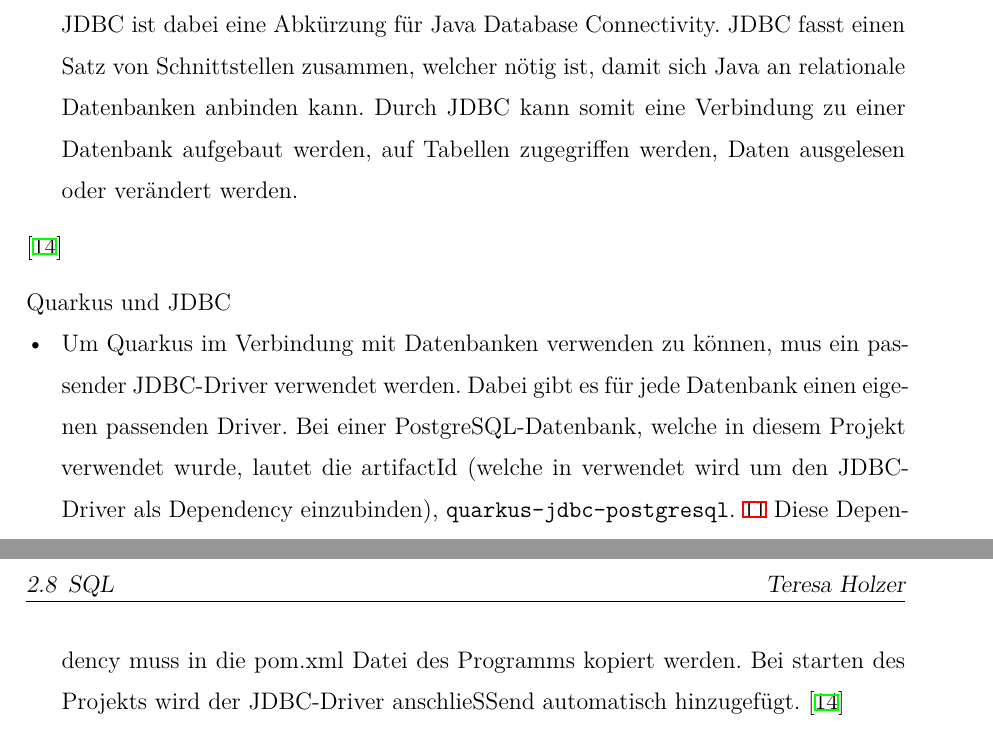
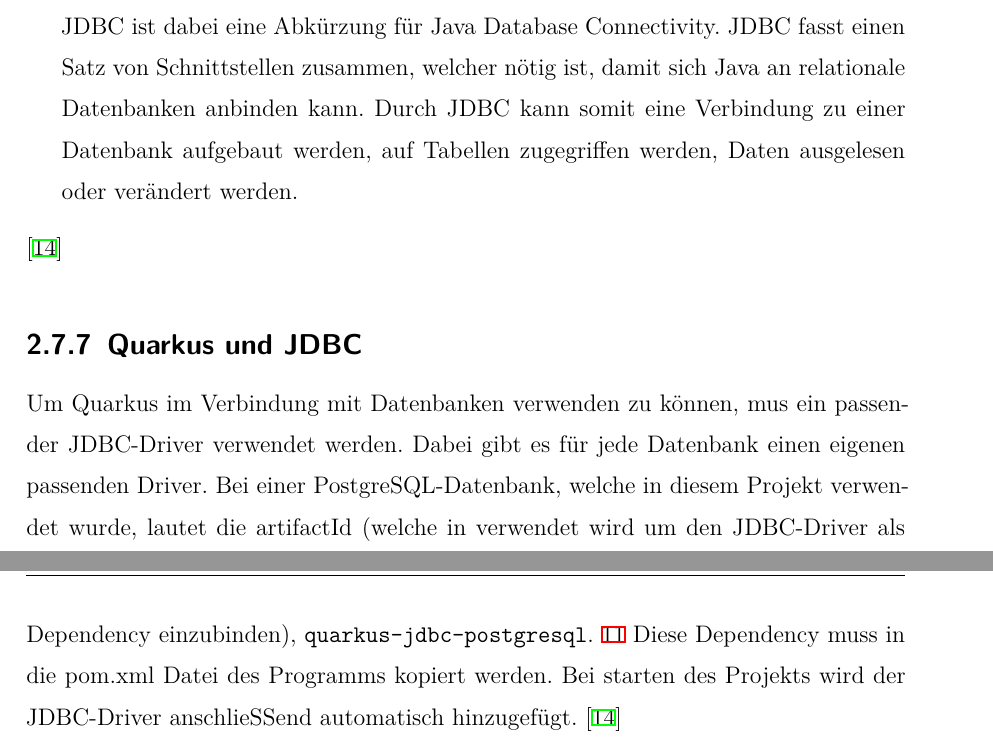
Before and after one commit to Zwerg93/Diplscreibteil, a LaTeX thesis (Lademanager/thesis.tex, which reads Lademanager/sections/allgemeinTechnologie/Quarkus.tex): two parts of pages 21 and 22 of 87, joined at a grey line, cut so that both start at the same text. Compiled offline with XeLaTeX.

Commit message:
new format

```diff
--- a/Lademanager/sections/allgemeinTechnologie/Quarkus.tex
+++ b/Lademanager/sections/allgemeinTechnologie/Quarkus.tex
@@ -91,10 +91,9 @@
 \end{compactitem}
 \cite{quarkusHibernate}
 
-\begin{compactitem}
-    \item [Quarkus und JDBC]
-    \item Um Quarkus im Verbindung mit Datenbanken verwenden zu können, mus ein passender JDBC-Driver verwendet werden. Dabei gibt es für jede Datenbank einen eigenen passenden Driver. Bei einer PostgreSQL-Datenbank, welche in diesem Projekt verwendet wurde, lautet die artifactId (welche in verwendet wird um den JDBC-Driver als Dependency einzubinden), \texttt{quarkus-jdbc-postgresql}. \ref{lst:impl:JDBCDependency} Diese Dependency muss in die pom.xml Datei des Programms kopiert werden. Bei starten des Projekts wird der JDBC-Driver anschließend automatisch hinzugefügt. \cite{quarkusHibernate}
-\end{compactitem}
+\subsection{Quarkus und JDBC}
+Um Quarkus im Verbindung mit Datenbanken verwenden zu können, mus ein passender JDBC-Driver verwendet werden. Dabei gibt es für jede Datenbank einen eigenen passenden Driver. Bei einer PostgreSQL-Datenbank, welche in diesem Projekt verwendet wurde, lautet die artifactId (welche in verwendet wird um den JDBC-Driver als Dependency einzubinden), \texttt{quarkus-jdbc-postgresql}. \ref{lst:impl:JDBCDependency} Diese Dependency muss in die pom.xml Datei des Programms kopiert werden. Bei starten des Projekts wird der JDBC-Driver anschließend automatisch hinzugefügt. \cite{quarkusHibernate}
+
 
 \begin{lstlisting}[language=html,caption=JDBC Dependency,label=lst:impl:JDBCDependency]
     <dependency>
```
Also changed, not shown: Lademanager/thesis.pdf, 6 other files.
